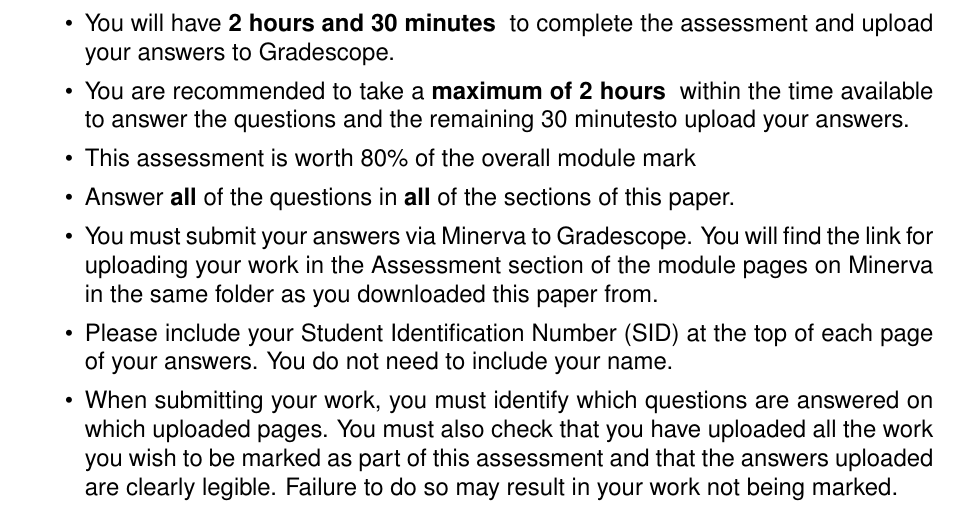
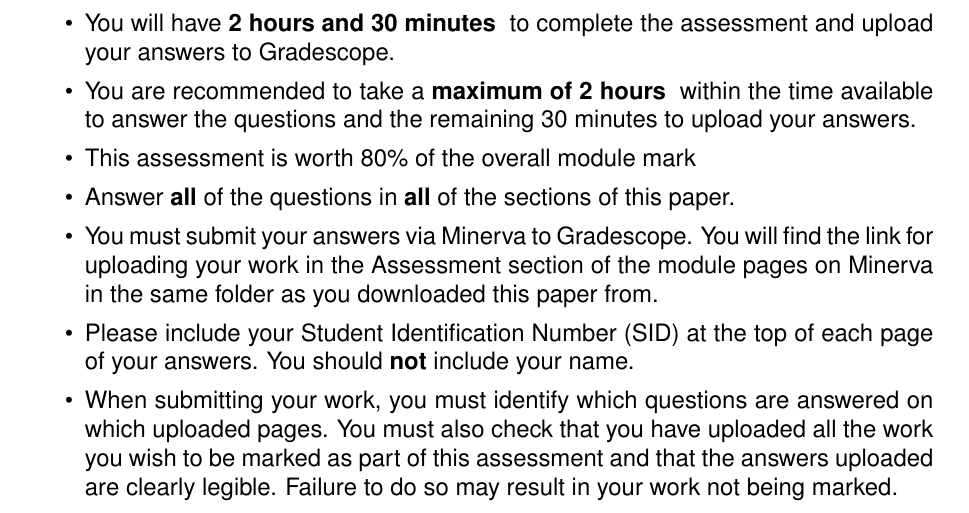
Before and after one commit to uolphysicsteaching/LaTeX_Exam_Template, a LaTeX document (End_of_Module_Assessment.tex): part of page 1 of 6, cut so that both start at the same text. Compiled offline with pdfLaTeX; a missing font is replaced by an installed copy or a similar font.

Commit message:
Add space after uploadtime

```diff
--- a/End_of_Module_Assessment.tex
+++ b/End_of_Module_Assessment.tex
@@ -138,11 +138,11 @@
 \begin{itemize}[itemsep=0pt,topsep=0pt]
 \item There are \pageref{LastPage} pages to this online assessment.
 \item You will have \textbf{\totaltime} to complete the assessment and upload your answers to Gradescope.
-\item You are recommended to take a \textbf{maximum of \answertime} within the time available to answer the questions and the remaining \uploadtime to upload your answers.
+\item You are recommended to take a \textbf{maximum of \answertime} within the time available to answer the questions and the remaining \uploadtime\ to upload your answers.
 \item This assessment is worth \paperweight of the overall module mark
 \item Answer \textbf{all} of the questions in \textbf{all} of the sections of this paper.
 \item You must submit your answers via Minerva to Gradescope. You will find the link for uploading your work in the Assessment section of the module pages on Minerva in the same folder as you downloaded this paper from.
-\item Please include your Student Identification Number (SID) at the top of each page of your answers. You do not need to include your name.
+\item Please include your Student Identification Number (SID) at the top of each page of your answers. You should \textbf{not} include your name.
 \item When submitting your work, you must identify which questions are answered on which uploaded pages. You must also check that you have uploaded all the work you wish to be marked as part of this assessment and that the answers uploaded are clearly legible. Failure to do so may result in your work not being marked.
 \item If there is anything that needs clarification about the questions in this paper, please contact the module leader by email and cc the Physics Exams team \textbf{physicsexams@leeds.ac.uk} and we will respond to you as quickly as possible within normal working hours UK time (9:00-17:00 hours, Monday-Friday).
 \item If you have any technical difficulties please contact the Physics Exams team at the address above \textbf{before the deadline for submission}.
```
Also changed, not shown: End_of_Module_Assessment.pdf.
